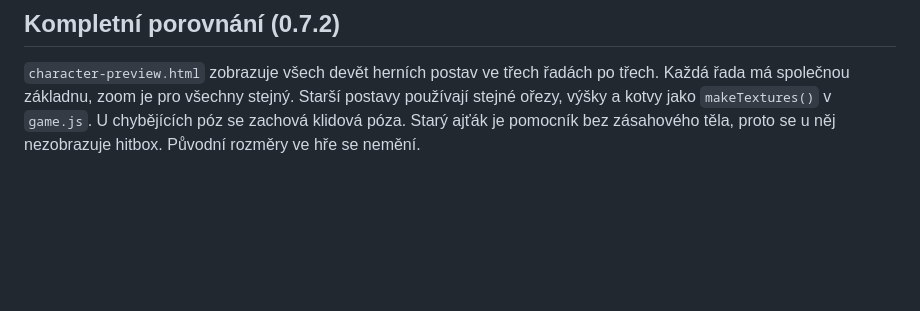
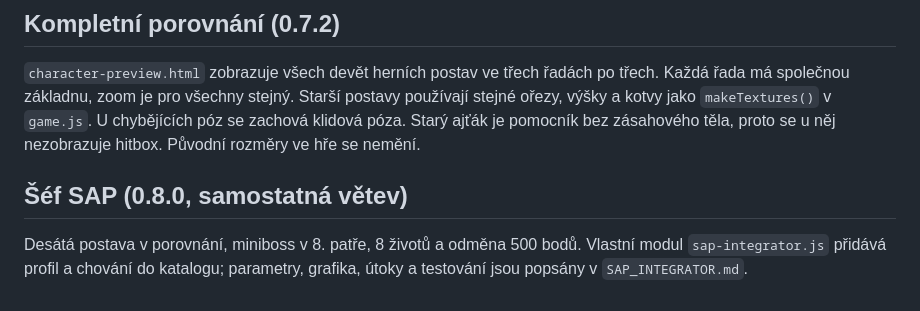
Before and after one commit to LukynovoCZ/IT-HERO, a Markdown page: ENEMY_CATALOG.md, the part around the change. Drawn GitHub-style; blank space fills up the shorter version.

```diff
--- a/ENEMY_CATALOG.md
+++ b/ENEMY_CATALOG.md
@@ -127,3 +127,9 @@ po třech. Každá řada má společnou základnu, zoom je pro všechny stejný.
 postavy používají stejné ořezy, výšky a kotvy jako `makeTextures()` v `game.js`.
 U chybějících póz se zachová klidová póza. Starý ajťák je pomocník bez zásahového
 těla, proto se u něj nezobrazuje hitbox. Původní rozměry ve hře se nemění.
+
+## Šéf SAP (0.8.0, samostatná větev)
+
+Desátá postava v porovnání, miniboss v 8. patře, 8 životů a odměna 500 bodů.
+Vlastní modul `sap-integrator.js` přidává profil a chování do katalogu;
+parametry, grafika, útoky a testování jsou popsány v `SAP_INTEGRATOR.md`.
```
Also changed, not shown: SAP_INTEGRATOR.md (added, +56 -0 lines), assets/characters/README.md (+4 -0 lines), assets/characters/sap_integrator.png (added), 10 other files.
